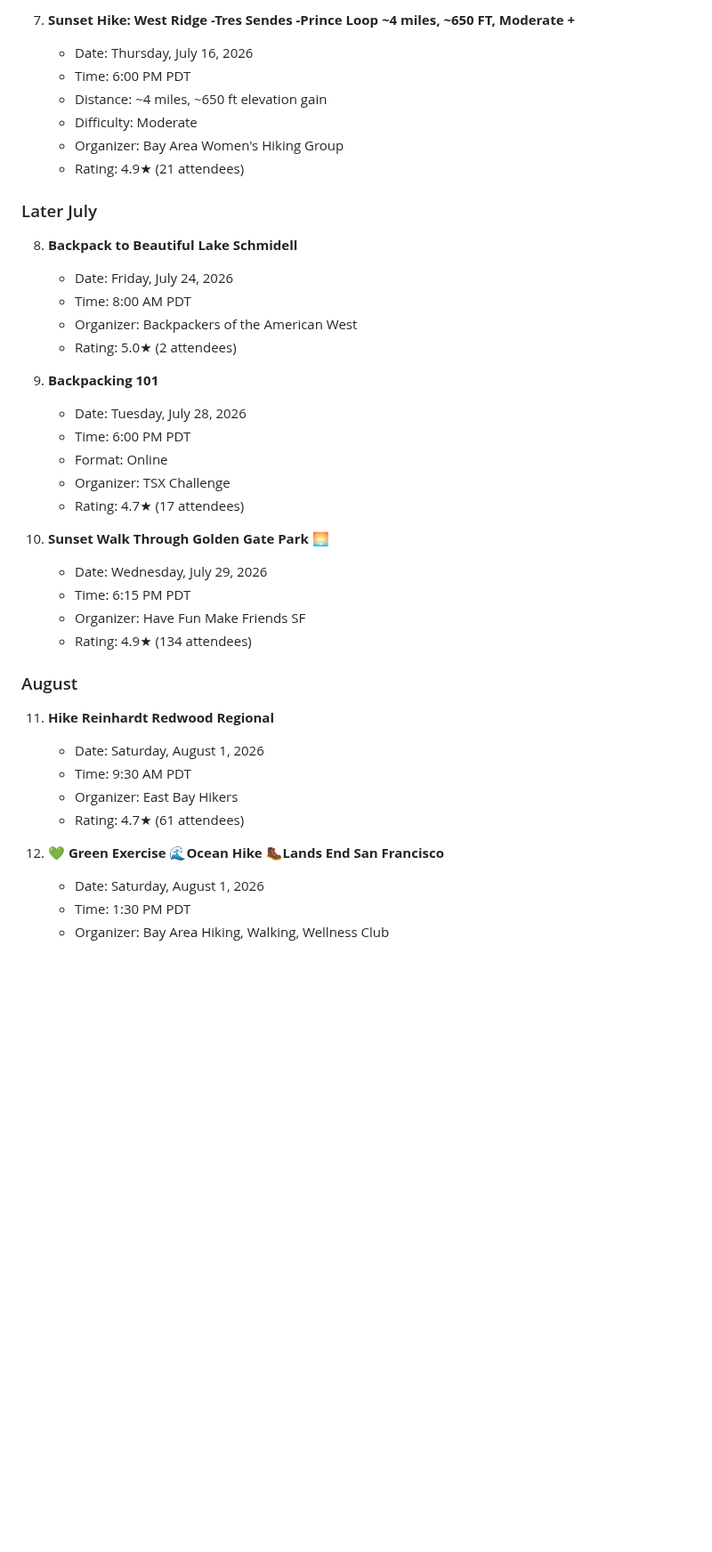
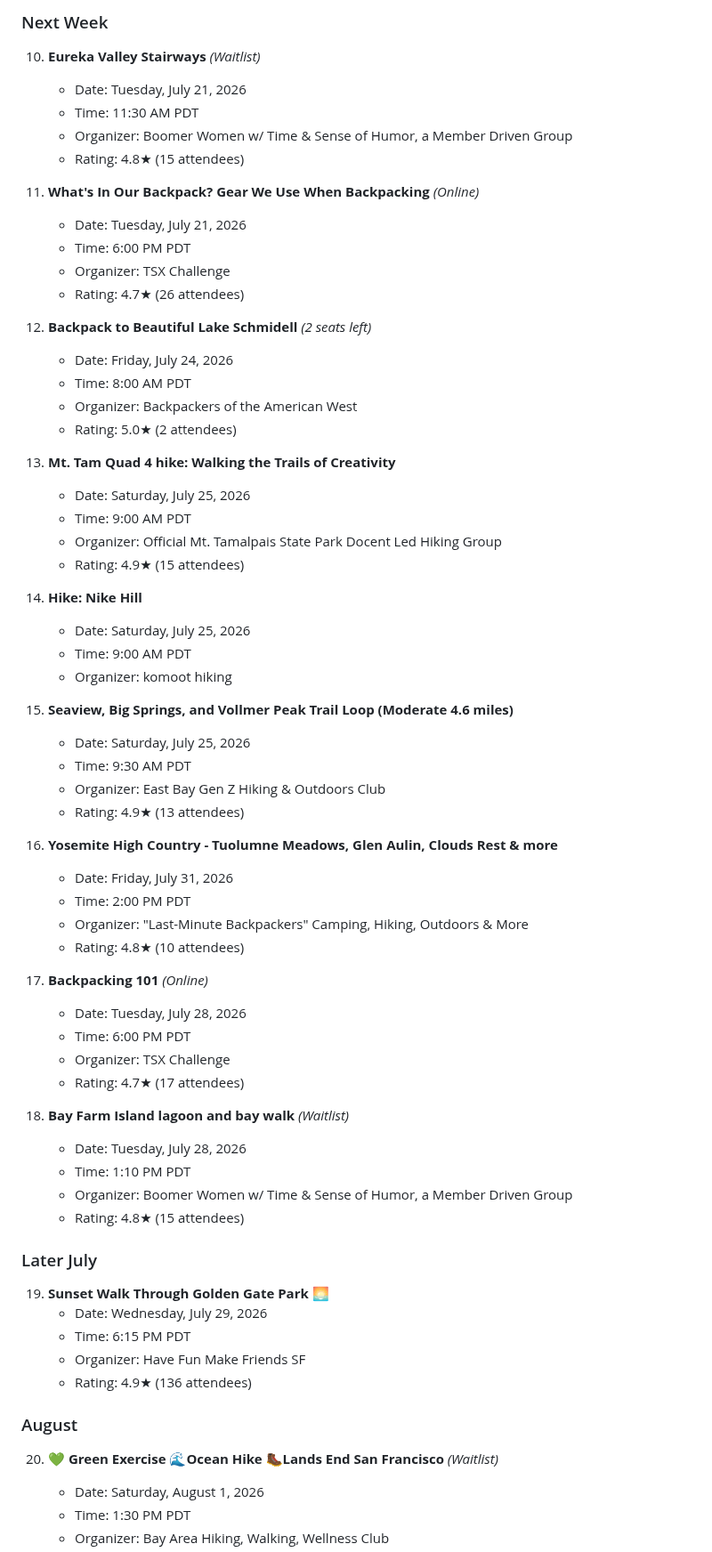
Before and after one commit to upsideprompts/upsideprompts.github.io, a Markdown page: bayhikes.md, the part around one of its changes. Shown at 89% size. Drawn GitHub-style; blank space fills up the shorter version.

Commit message:
Update bayhikes.md with latest Meetup.com SF hiking events (July 14, 2026)

```diff
--- a/bayhikes.md
+++ b/bayhikes.md
@@ -54,42 +71,70 @@ No hiking events found for today on Meetup.
 
-7. **Sunset Hike: West Ridge -Tres Sendes -Prince Loop ~4 miles, ~650 FT, Moderate +**
-   - Date: Thursday, July 16, 2026
-   - Time: 6:00 PM PDT
-   - Distance: ~4 miles, ~650 ft elevation gain
-   - Difficulty: Moderate
-   - Organizer: Bay Area Women's Hiking Group
-   - Rating: 4.9★ (21 attendees)
+### Next Week
+
+10. **Eureka Valley Stairways** *(Waitlist)*
+    - Date: Tuesday, July 21, 2026
+    - Time: 11:30 AM PDT
+    - Organizer: Boomer Women w/ Time & Sense of Humor, a Member Driven Group
+    - Rating: 4.8★ (15 attendees)
+
+11. **What's In Our Backpack? Gear We Use When Backpacking** *(Online)*
+    - Date: Tuesday, July 21, 2026
+    - Time: 6:00 PM PDT
+    - Organizer: TSX Challenge
+    - Rating: 4.7★ (26 attendees)
+
+12. **Backpack to Beautiful Lake Schmidell** *(2 seats left)*
+    - Date: Friday, July 24, 2026
+    - Time: 8:00 AM PDT
+    - Organizer: Backpackers of the American West
+    - Rating: 5.0★ (2 attendees)
+
+13. **Mt. Tam Quad 4 hike: Walking the Trails of Creativity**
+    - Date: Saturday, July 25, 2026
+    - Time: 9:00 AM PDT
+    - Organizer: Official Mt. Tamalpais State Park Docent Led Hiking Group
+    - Rating: 4.9★ (15 attendees)
+
+14. **Hike: Nike Hill**
+    - Date: Saturday, July 25, 2026
+    - Time: 9:00 AM PDT
+    - Organizer: komoot hiking
+
+15. **Seaview, Big Springs, and Vollmer Peak Trail Loop (Moderate 4.6 miles)**
+    - Date: Saturday, July 25, 2026
+    - Time: 9:30 AM PDT
+    - Organizer: East Bay Gen Z Hiking & Outdoors Club
+    - Rating: 4.9★ (13 attendees)
+
+16. **Yosemite High Country - Tuolumne Meadows, Glen Aulin, Clouds Rest & more**
+    - Date: Friday, July 31, 2026
+    - Time: 2:00 PM PDT
+    - Organizer: "Last-Minute Backpackers" Camping, Hiking, Outdoors & More
+    - Rating: 4.8★ (10 attendees)
+
+17. **Backpacking 101** *(Online)*
+    - Date: Tuesday, July 28, 2026
+    - Time: 6:00 PM PDT
+    - Organizer: TSX Challenge
+    - Rating: 4.7★ (17 attendees)
+
+18. **Bay Farm Island lagoon and bay walk** *(Waitlist)*
+    - Date: Tuesday, July 28, 2026
+    - Time: 1:10 PM PDT
+    - Organizer: Boomer Women w/ Time & Sense of Humor, a Member Driven Group
+    - Rating: 4.8★ (15 attendees)
 
 ### Later July
 
-8. **Backpack to Beautiful Lake Schmidell**
-   - Date: Friday, July 24, 2026
-   - Time: 8:00 AM PDT
-   - Organizer: Backpackers of the American West
-   - Rating: 5.0★ (2 attendees)
-
-9. **Backpacking 101**
-   - Date: Tuesday, July 28, 2026
-   - Time: 6:00 PM PDT
-   - Format: Online
-   - Organizer: TSX Challenge
-   - Rating: 4.7★ (17 attendees)
-
-10. **Sunset Walk Through Golden Gate Park 🌅**
+19. **Sunset Walk Through Golden Gate Park 🌅**
     - Date: Wednesday, July 29, 2026
     - Time: 6:15 PM PDT
     - Organizer: Have Fun Make Friends SF
-    - Rating: 4.9★ (134 attendees)
+    - Rating: 4.9★ (136 attendees)
 
 ### August
 
-11. **Hike Reinhardt Redwood Regional**
-    - Date: Saturday, August 1, 2026
-    - Time: 9:30 AM PDT
-    - Organizer: East Bay Hikers
-    - Rating: 4.7★ (61 attendees)
-
-12. **💚 Green Exercise 🌊Ocean Hike 🥾Lands End San Francisco**
+20. **💚 Green Exercise 🌊Ocean Hike 🥾Lands End San Francisco** *(Waitlist)*
     - Date: Saturday, August 1, 2026
     - Time: 1:30 PM PDT
     - Organizer: Bay Area Hiking, Walking, Wellness Club
```
Also changed, not shown: other parts of bayhikes.md (+64 -50 lines).
